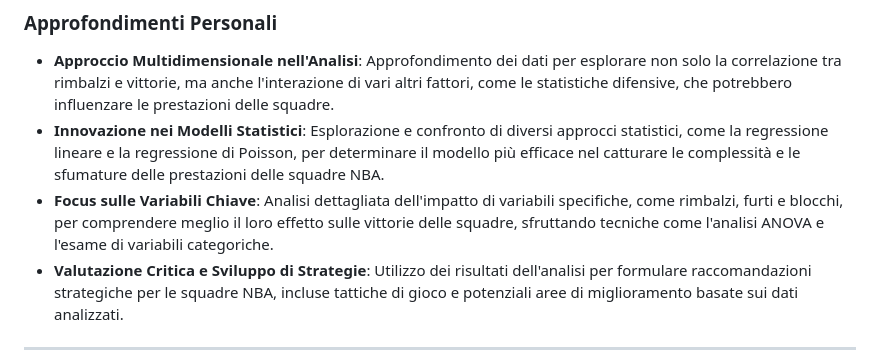
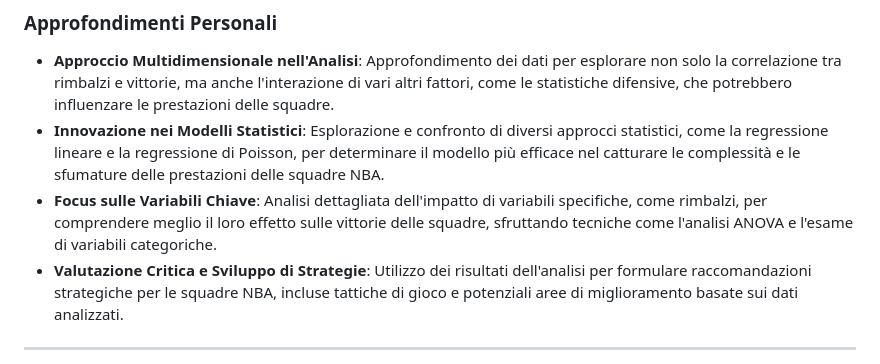
Before and after one commit to LorenzoGallizioli/progettoLampedusa, a Markdown page: README.md, the part around the change. GitHub-like rendering.

```diff
--- a/README.md
+++ b/README.md
@@ -31,7 +31,7 @@
 
 - **Approccio Multidimensionale nell'Analisi**: Approfondimento dei dati per esplorare non solo la correlazione tra rimbalzi e vittorie, ma anche l'interazione di vari altri fattori, come le statistiche difensive, che potrebbero influenzare le prestazioni delle squadre.
 - **Innovazione nei Modelli Statistici**: Esplorazione e confronto di diversi approcci statistici, come la regressione lineare e la regressione di Poisson, per determinare il modello più efficace nel catturare le complessità e le sfumature delle prestazioni delle squadre NBA.
-- **Focus sulle Variabili Chiave**: Analisi dettagliata dell'impatto di variabili specifiche, come rimbalzi, furti e blocchi, per comprendere meglio il loro effetto sulle vittorie delle squadre, sfruttando tecniche come l'analisi ANOVA e l'esame di variabili categoriche.
+- **Focus sulle Variabili Chiave**: Analisi dettagliata dell'impatto di variabili specifiche, come rimbalzi, per comprendere meglio il loro effetto sulle vittorie delle squadre, sfruttando tecniche come l'analisi ANOVA e l'esame di variabili categoriche.
 - **Valutazione Critica e Sviluppo di Strategie**: Utilizzo dei risultati dell'analisi per formulare raccomandazioni strategiche per le squadre NBA, incluse tattiche di gioco e potenziali aree di miglioramento basate sui dati analizzati.
 
 ---
```
